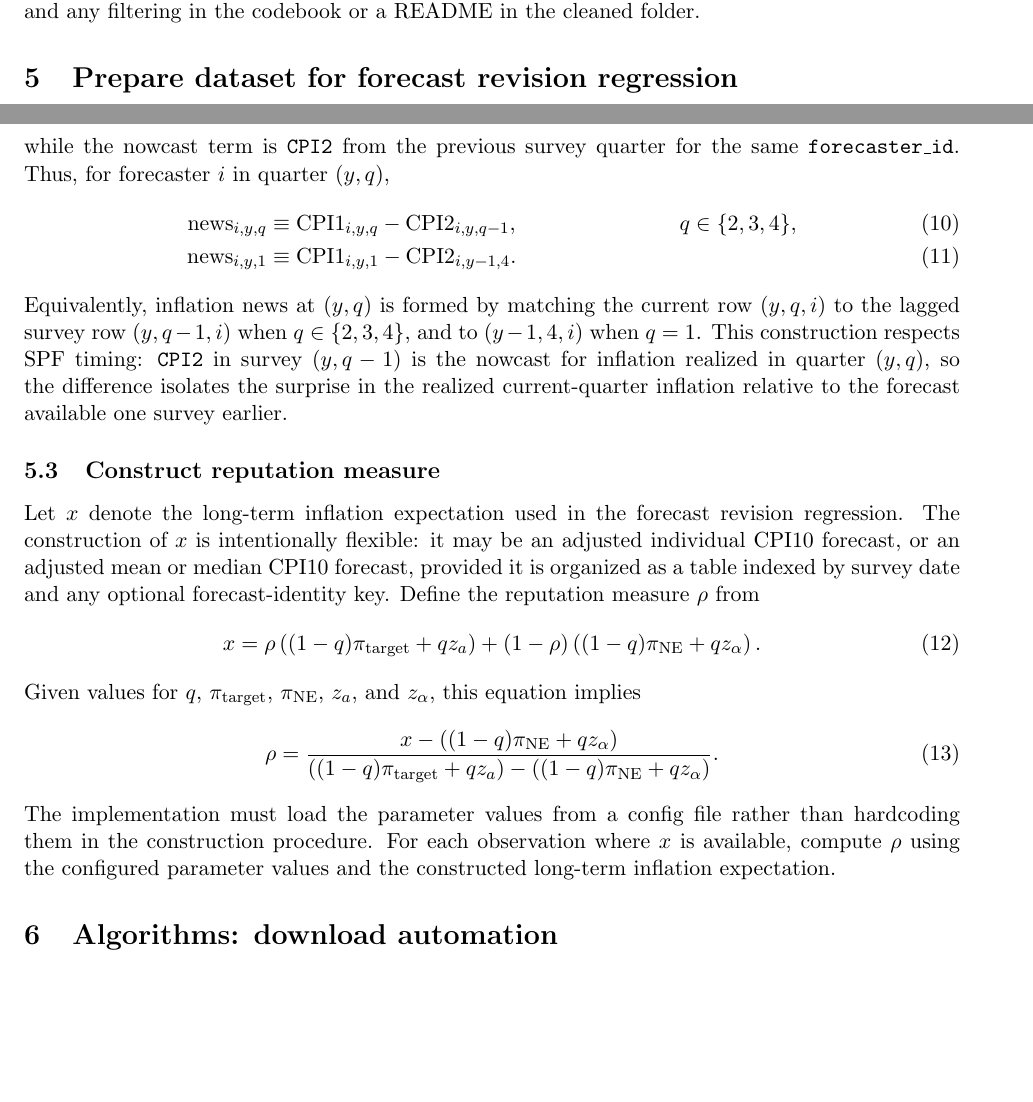
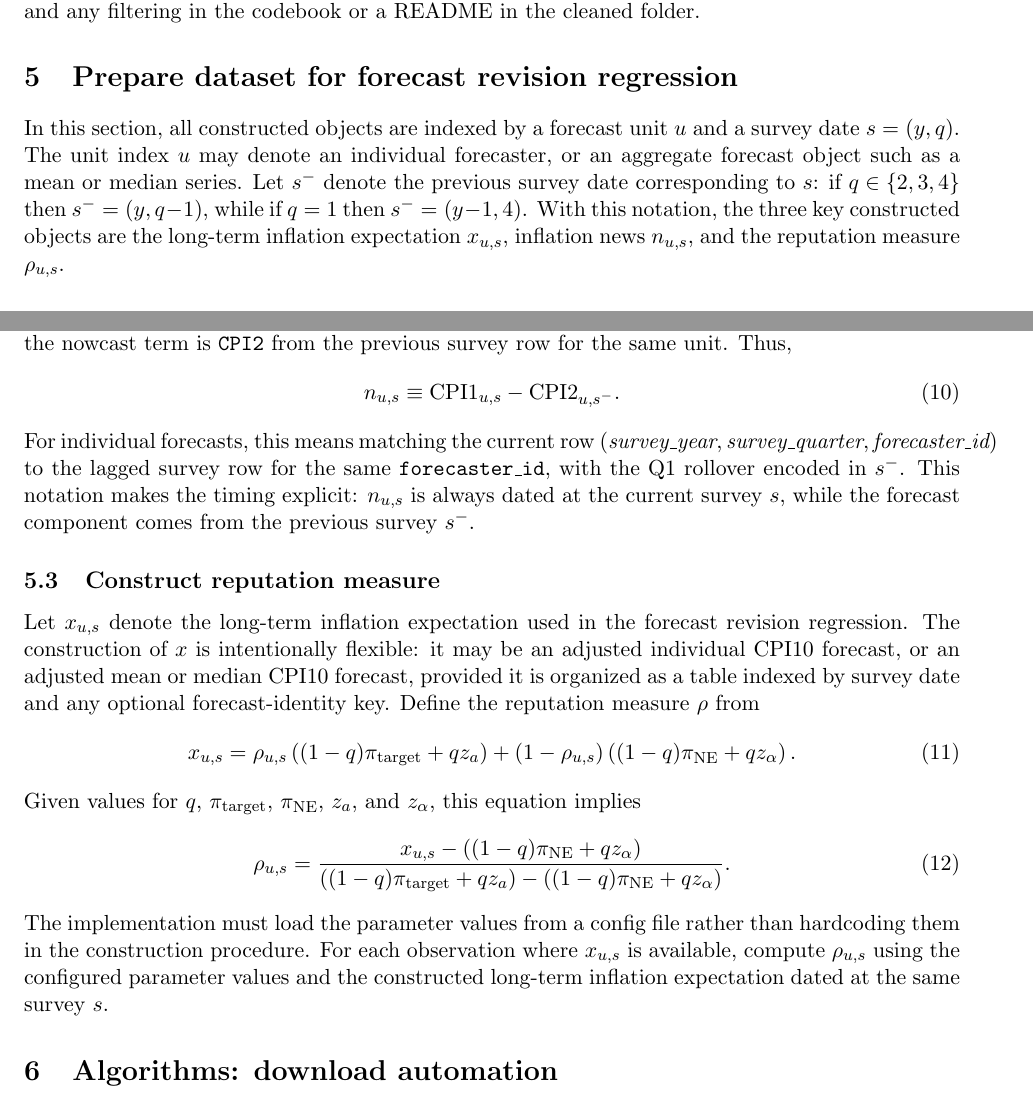
Before and after one commit to yangluust/ME3AI, a LaTeX paper (docs/source_of_truth/spf_dataset_construction.tex): two parts of pages 3 and 5 of 11, joined at a grey line, cut so that both start at the same text, the shorter picture padded with empty space. Compiled offline with pdfLaTeX.

Commit message:
Enhance spf_dataset_construction.tex by introducing detailed indexing for forecast units and survey dates. Update the construction of long-term inflation expectations, inflation news, and reputation measures to reflect new notation and clarify relationships between variables. Revise documentation for improved clarity and consistency with recent changes in data structure.

```diff
--- a/docs/source_of_truth/spf_dataset_construction.tex
+++ b/docs/source_of_truth/spf_dataset_construction.tex
@@ -185,6 +185,15 @@ filtering in the codebook or a README in the cleaned folder.
 
 \section{Prepare dataset for forecast revision regression}
 
+In this section, all constructed objects are indexed by a forecast unit $u$ and
+a survey date $s=(y,q)$. The unit index $u$ may denote an individual
+forecaster, or an aggregate forecast object such as a mean or median series.
+Let $s^{-}$ denote the previous survey date corresponding to $s$: if
+$q \in \{2,3,4\}$ then $s^{-}=(y,q-1)$, while if $q=1$ then
+$s^{-}=(y-1,4)$. With this notation, the three key constructed objects are the
+long-term inflation expectation $x_{u,s}$, inflation news $n_{u,s}$, and the
+reputation measure $\rho_{u,s}$.
+
 \subsection{Construct long-term inflation expectation}
 
 Following Appendix A.1.3 in Aruoba, let $\pi_{a \to b}$ denote annualized
@@ -249,44 +260,42 @@ For each forecaster and survey quarter, inflation news is defined as the
 realized inflation for the current quarter minus the nowcast of that same
 quarter made in the previous survey. In the cleaned wide table
 \texttt{forecast\_individual.csv}, the realized term is \texttt{CPI1} from the
-current survey quarter, while the nowcast term is \texttt{CPI2} from the
-previous survey quarter for the same \texttt{forecaster\_id}. Thus, for
-forecaster $i$ in quarter $(y,q)$,
-\begin{align}
-\text{news}_{i,y,q} &\equiv \text{CPI1}_{i,y,q} - \text{CPI2}_{i,y,q-1},
-&& q \in \{2,3,4\}, \\
-\text{news}_{i,y,1} &\equiv \text{CPI1}_{i,y,1} - \text{CPI2}_{i,y-1,4}.
-\end{align}
-Equivalently, inflation news at $(y,q)$ is formed by matching the current row
-$(y,q,i)$ to the lagged survey row $(y,q-1,i)$ when $q \in \{2,3,4\}$, and to
-$(y-1,4,i)$ when $q=1$. This construction respects SPF timing: \texttt{CPI2} in
-survey $(y,q-1)$ is the nowcast for inflation realized in quarter $(y,q)$, so
-the difference isolates the surprise in the realized current-quarter inflation
-relative to the forecast available one survey earlier.
+current survey row, while the nowcast term is \texttt{CPI2} from the previous
+survey row for the same unit. Thus,
+\begin{equation}
+n_{u,s} \equiv \text{CPI1}_{u,s} - \text{CPI2}_{u,s^{-}}.
+\end{equation}
+For individual forecasts, this means matching the current row
+$(\textit{survey\_year}, \textit{survey\_quarter}, \textit{forecaster\_id})$ to
+the lagged survey row for the same \texttt{forecaster\_id}, with the Q1 rollover
+encoded in $s^{-}$. This notation makes the timing explicit: $n_{u,s}$ is always
+dated at the current survey $s$, while the forecast component comes from the
+previous survey $s^{-}$.
 
 \subsection{Construct reputation measure}
 
-Let $x$ denote the long-term inflation expectation used in the forecast
+Let $x_{u,s}$ denote the long-term inflation expectation used in the forecast
 revision regression. The construction of $x$ is intentionally flexible: it may
 be an adjusted individual CPI10 forecast, or an adjusted mean or median CPI10
 forecast, provided it is organized as a table indexed by survey date and any
 optional forecast-identity key. Define the reputation measure $\rho$ from
 \begin{equation}
-x = \rho\left((1-q)\pi_{\text{target}} + q z_a\right)
- + (1-\rho)\left((1-q)\pi_{\text{NE}} + q z_{\alpha}\right).
+x_{u,s} = \rho_{u,s}\left((1-q)\pi_{\text{target}} + q z_a\right)
+ + (1-\rho_{u,s})\left((1-q)\pi_{\text{NE}} + q z_{\alpha}\right).
 \end{equation}
 Given values for $q$, $\pi_{\text{target}}$, $\pi_{\text{NE}}$, $z_a$, and
 $z_{\alpha}$, this equation implies
 \begin{equation}
-\rho =
-\frac{x - \left((1-q)\pi_{\text{NE}} + q z_{\alpha}\right)}
+\rho_{u,s} =
+\frac{x_{u,s} - \left((1-q)\pi_{\text{NE}} + q z_{\alpha}\right)}
 {\left((1-q)\pi_{\text{target}} + q z_a\right)
  - \left((1-q)\pi_{\text{NE}} + q z_{\alpha}\right)}.
 \end{equation}
 The implementation must load the parameter values from a config file rather
 than hardcoding them in the construction procedure. For each observation where
-$x$ is available, compute $\rho$ using the configured parameter values and the
-constructed long-term inflation expectation.
+$x_{u,s}$ is available, compute $\rho_{u,s}$ using the configured parameter
+values and the constructed long-term inflation expectation dated at the same
+survey $s$.
 
 \section{Algorithms: download automation}
 
```
Also changed, not shown: docs/source_of_truth/spf_dataset_construction.tex (46 more changed lines), 1 other file.
